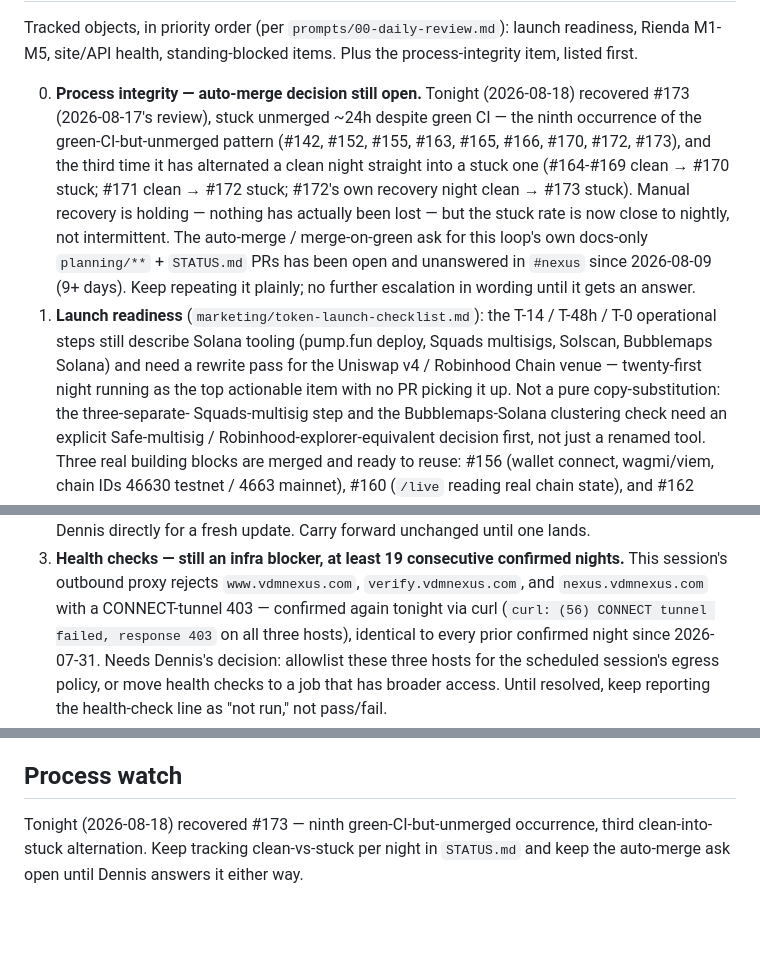
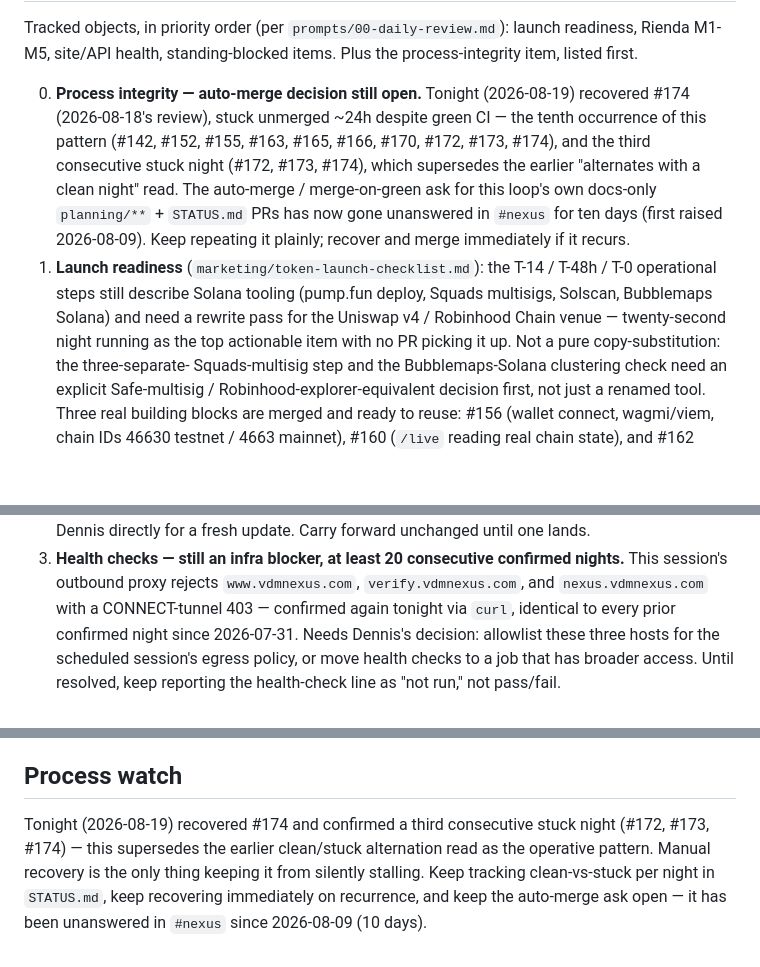
Before and after one commit to vdmnexus/vdmnexus, a Markdown page: planning/NEXT.md, 3 parts joined by grey strips. Rendered like a GitHub page; blank space fills up the shorter version.

```diff
--- a/planning/NEXT.md
+++ b/planning/NEXT.md
@@ -5,24 +5,20 @@ launch readiness, Rienda M1-M5, site/API health, standing-blocked items.
 Plus the process-integrity item, listed first.
 
 0. **Process integrity — auto-merge decision still open.** Tonight
-   (2026-08-18) recovered #173 (2026-08-17's review), stuck unmerged
-   ~24h despite green CI — the ninth occurrence of the
-   green-CI-but-unmerged pattern (#142, #152, #155, #163, #165, #166,
-   #170, #172, #173), and the third time it has alternated a clean
-   night straight into a stuck one (#164-#169 clean → #170 stuck;
-   #171 clean → #172 stuck; #172's own recovery night clean → #173
-   stuck). Manual recovery is holding — nothing has actually been
-   lost — but the stuck rate is now close to nightly, not
-   intermittent. The auto-merge / merge-on-green ask for this loop's
-   own docs-only `planning/**` + `STATUS.md` PRs has been open and
-   unanswered in `#nexus` since 2026-08-09 (9+ days). Keep repeating
-   it plainly; no further escalation in wording until it gets an
-   answer.
+   (2026-08-19) recovered #174 (2026-08-18's review), stuck unmerged
+   ~24h despite green CI — the tenth occurrence of this pattern
+   (#142, #152, #155, #163, #165, #166, #170, #172, #173, #174), and
+   the third consecutive stuck night (#172, #173, #174), which
+   supersedes the earlier "alternates with a clean night" read. The
+   auto-merge / merge-on-green ask for this loop's own docs-only
+   `planning/**` + `STATUS.md` PRs has now gone unanswered in
+   `#nexus` for ten days (first raised 2026-08-09). Keep repeating
+   it plainly; recover and merge immediately if it recurs.
 1. **Launch readiness** (`marketing/token-launch-checklist.md`): the
    T-14 / T-48h / T-0 operational steps still describe Solana tooling
    (pump.fun deploy, Squads multisigs, Solscan, Bubblemaps Solana) and
    need a rewrite pass for the Uniswap v4 / Robinhood Chain venue —
-   twenty-first night running as the top actionable item with no PR
+   twenty-second night running as the top actionable item with no PR
    picking it up. Not a pure copy-substitution: the three-separate-
    Squads-multisig step and the Bubblemaps-Solana clustering check
    need an explicit Safe-multisig / Robinhood-explorer-equivalent
@@ -38,13 +34,12 @@ Plus the process-integrity item, listed first.
    Dennis directly for a fresh update. Carry forward unchanged until
    one lands.
-3. **Health checks — still an infra blocker, at least 19 consecutive
+3. **Health checks — still an infra blocker, at least 20 consecutive
    confirmed nights.** This session's outbound proxy rejects
    `www.vdmnexus.com`, `verify.vdmnexus.com`, and `nexus.vdmnexus.com`
-   with a CONNECT-tunnel 403 — confirmed again tonight via curl
-   (`curl: (56) CONNECT tunnel failed, response 403` on all three
-   hosts), identical to every prior confirmed night since 2026-07-31.
-   Needs Dennis's decision: allowlist these three hosts for the
-   scheduled session's egress policy, or move health checks to a job
-   that has broader access. Until resolved, keep reporting the
-   health-check line as "not run," not pass/fail.
+   with a CONNECT-tunnel 403 — confirmed again tonight via `curl`,
+   identical to every prior confirmed night since 2026-07-31. Needs
+   Dennis's decision: allowlist these three hosts for the scheduled
+   session's egress policy, or move health checks to a job that has
+   broader access. Until resolved, keep reporting the health-check
+   line as "not run," not pass/fail.
 4. **Standing blocked items**: #106 (cards-v1 spec) — still a merge-
@@ -55,7 +50,10 @@ Plus the process-integrity item, listed first.
 
 ## Process watch
 
-Tonight (2026-08-18) recovered #173 — ninth green-CI-but-unmerged
-occurrence, third clean-into-stuck alternation. Keep tracking
-clean-vs-stuck per night in `STATUS.md` and keep the auto-merge ask
-open until Dennis answers it either way.
+Tonight (2026-08-19) recovered #174 and confirmed a third consecutive
+stuck night (#172, #173, #174) — this supersedes the earlier
+clean/stuck alternation read as the operative pattern. Manual recovery
+is the only thing keeping it from silently stalling. Keep tracking
+clean-vs-stuck per night in `STATUS.md`, keep recovering immediately
+on recurrence, and keep the auto-merge ask open — it has been
+unanswered in `#nexus` since 2026-08-09 (10 days).
```
Also changed, not shown: other parts of planning/NEXT.md (+4 -4 lines), STATUS.md (+11 -0 lines), planning/daily/2026-08-19.md (added, +109 -0 lines).
